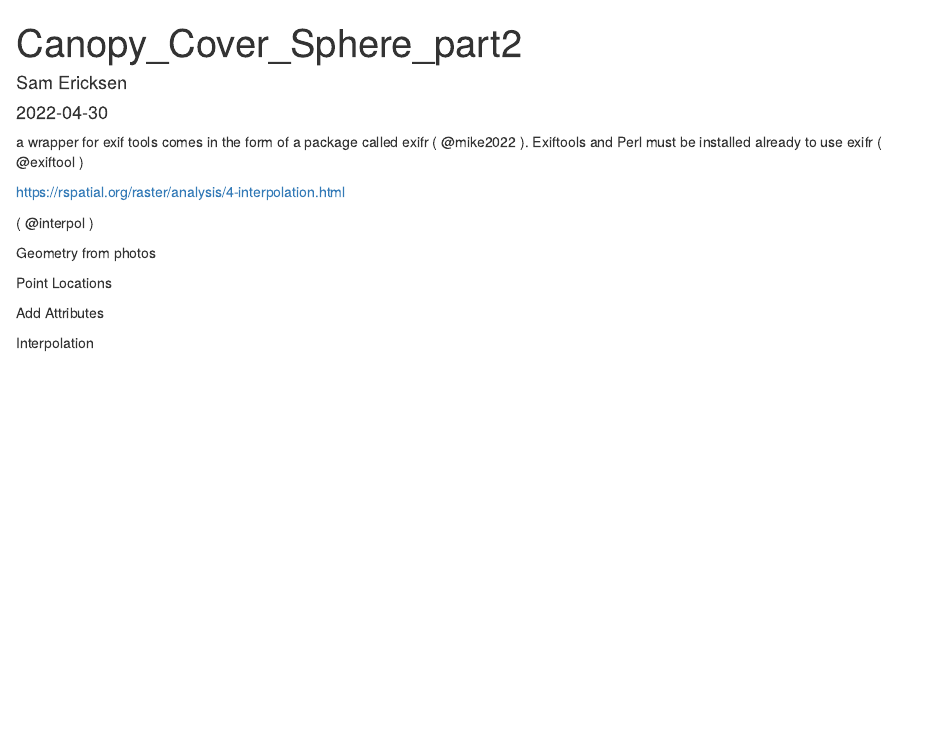
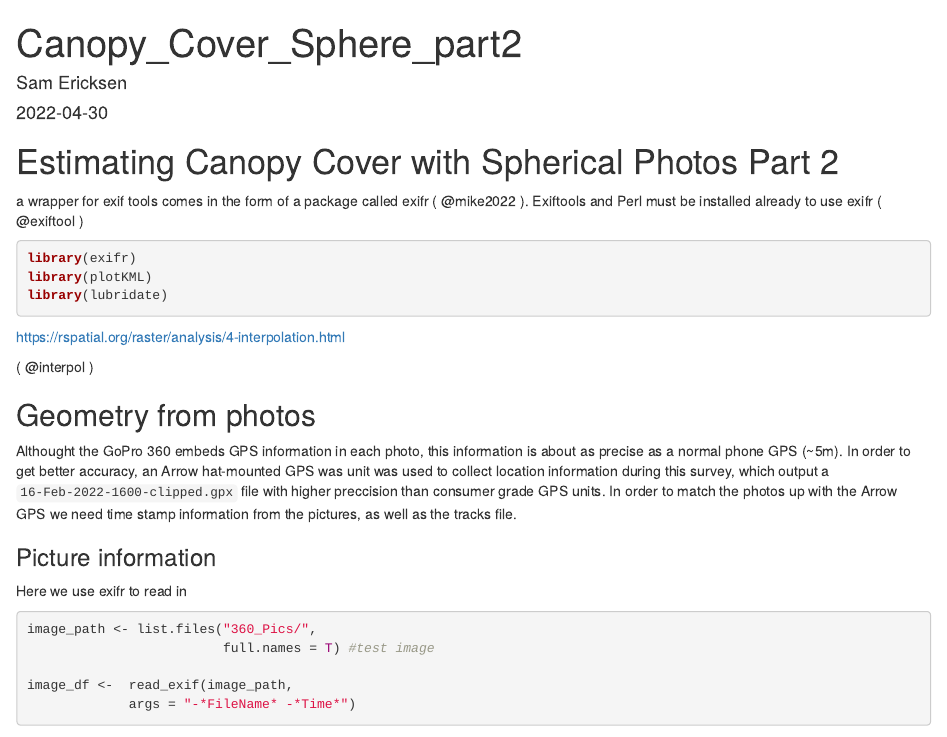
Before and after one commit to samshott/Canopy_Cover_Spherical_Photos, an R Markdown document (Canopy_Cover_Sphere_part2.Rmd): the page in a window 1100 px wide, from its top. Rendered offline with R 4.5, knitr and Pandoc, with nearby package versions; some code elsewhere in the file could not run offline.

Commit message:
part 2: gpx and exif data

````diff
--- a/Canopy_Cover_Sphere_part2.Rmd
+++ b/Canopy_Cover_Sphere_part2.Rmd
@@ -4,10 +4,37 @@
 date: '2022-04-30'
 output: html_document
 ---
+
+```{r setup, include=FALSE}
+library(knitr)
+```
+
+# Estimating Canopy Cover with Spherical Photos Part 2
+
 a wrapper for exif tools comes in the form of a package called exifr ( @mike2022 ). Exiftools and Perl must be installed already to use exifr ( @exiftool )
 
-https://rspatial.org/raster/analysis/4-interpolation.html
+```{r packages, message=FALSE, warning=FALSE}
+library(exifr)
+library(plotKML)
+library(lubridate)
+```
+
+<https://rspatial.org/raster/analysis/4-interpolation.html>
 
 ( @interpol )
 
-Geometry from photos
+## Geometry from photos
+
+Althought the GoPro 360 embeds GPS information in each photo, this information is about as precise as a normal phone GPS (\~5m). In order to get better accuracy, an Arrow hat-mounted GPS was unit was used to collect location information during this survey, which output a `16-Feb-2022-1600-clipped.gpx` file with higher preccision than consumer grade GPS units. In order to match the photos up with the Arrow GPS we need time stamp information from the pictures, as well as the tracks file.
+
+### Picture information
+
+Here we use exifr to read in
+
+```{r get image info, message=FALSE, warning=FALSE}
+
+image_path <- list.files("360_Pics/",
+                         full.names = T) #test image
+
+image_df <-  read_exif(image_path,
+             args = "-*FileName* -*Time*")
````
Also changed, not shown: Canopy_Cover_Sphere_part2.Rmd (13 more changed lines), 2 other files.
